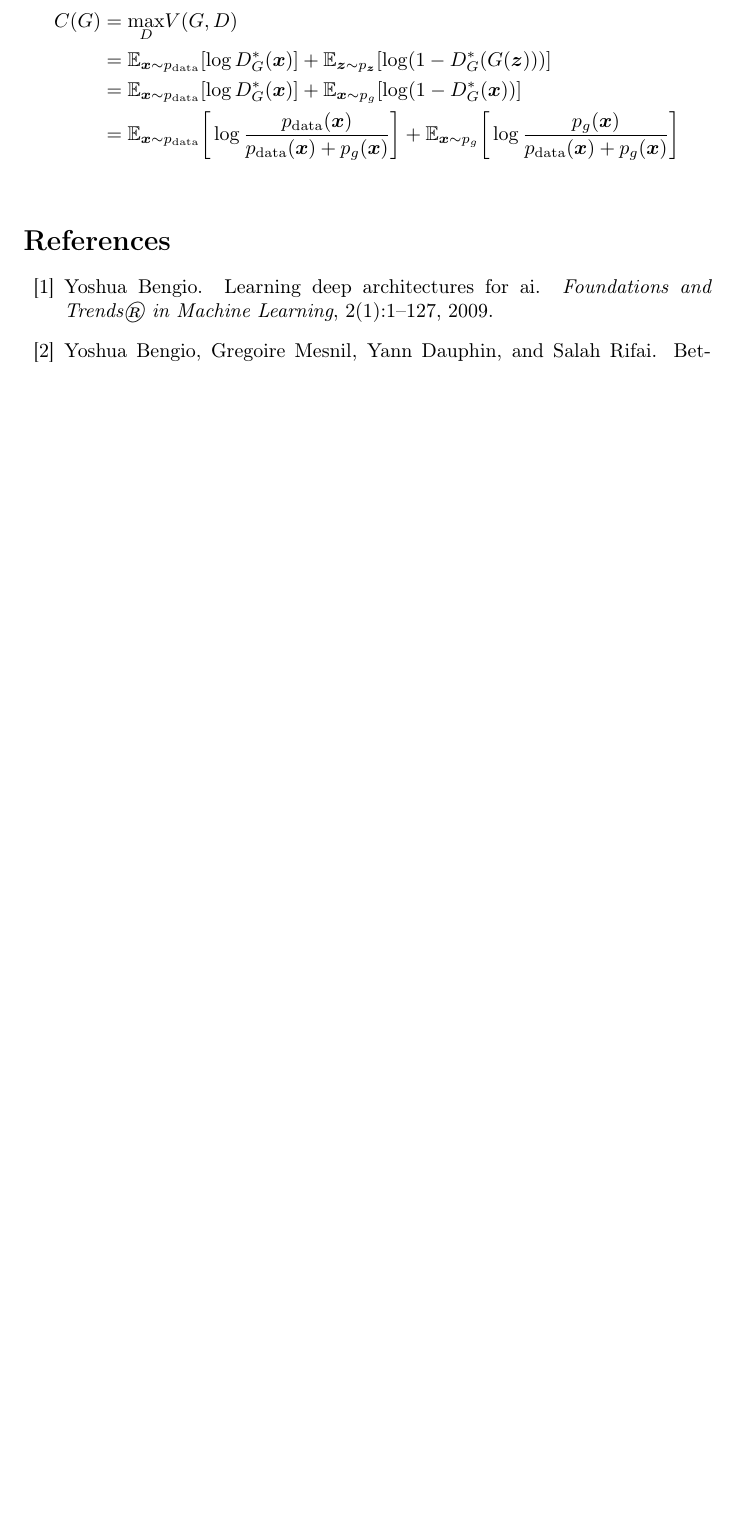
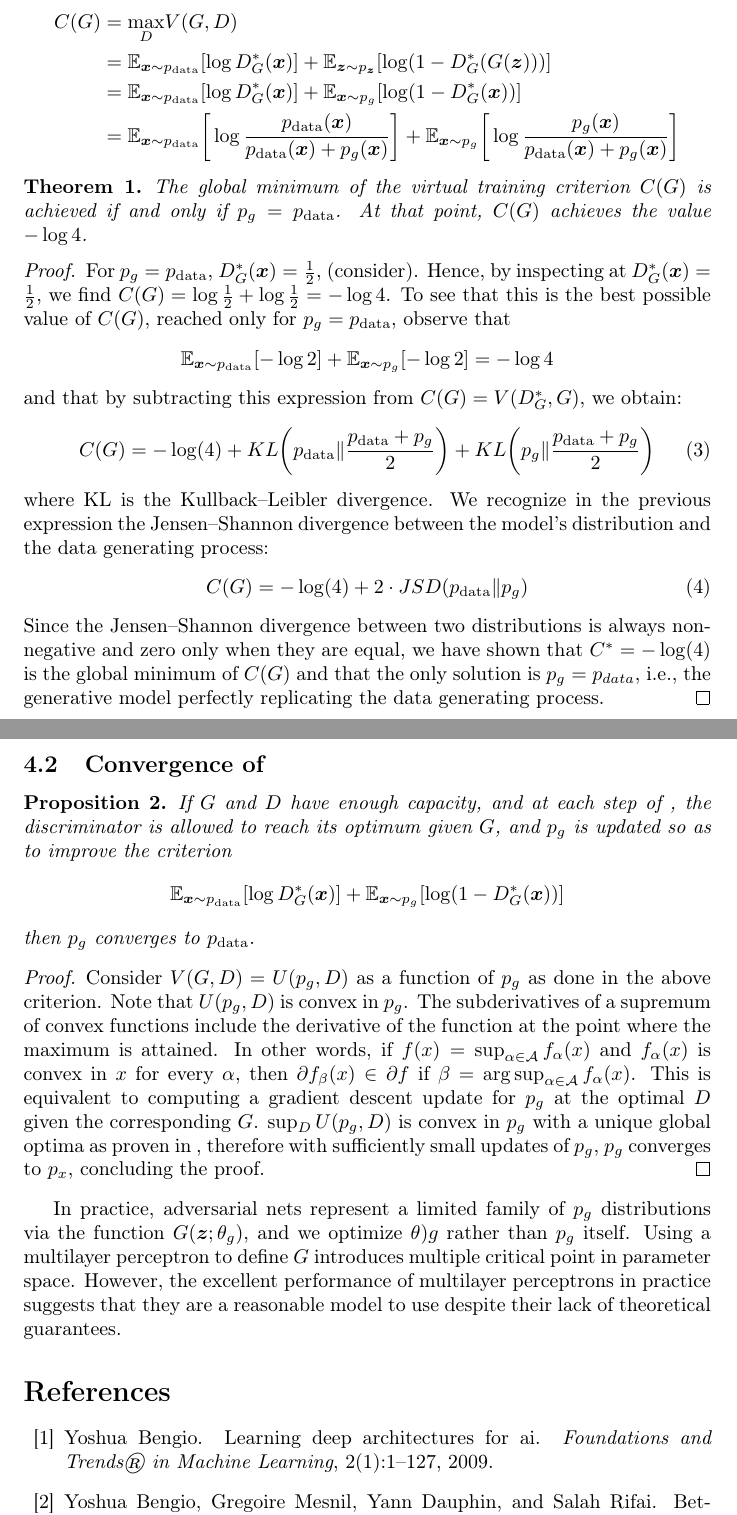
Before and after one commit to Xeena2812/latex-hw, a LaTeX document (nlliec.tex, which reads content/theoretical-results.tex, macros.tex): part of page 5 of 7 before the commit and two parts of pages 5 and 6 of 8 after it, the two joined at a grey line, cut so that both start at the same text, the shorter picture padded with empty space. Compiled offline with pdfLaTeX.

Commit message:
Added theoretical results second half

```diff
--- a/content/theoretical-results.tex
+++ b/content/theoretical-results.tex
@@ -36,6 +36,46 @@ can now be reformulate as:
 \begin{align*}
 	C(G) &= \underset{D}{\max}V(G,D)\\
 	&= \exspdat[\log \dastg(\bx)] + \mathbb{E}_{\bz\sim p_{\bz}}[\log(1-\dastg(G(\bz)))]\\ %TODO: Eq 4 label
-	&= \exspdat[\log \dastg(\bx)] + \mathbb{E}_{\bx\sim p_g}[\log(1-\dastg(\bx))]\\
-	&= \exspdat\bigg[\log\frac{\pdatx}{\pdatx+p_g(\bx)}\bigg]+\mathbb{E}_{\bx\sim p_g}\bigg[\log\frac{p_g(\bx)}{\pdatx+p_g(\bx)}\bigg]
+	&= \exspdat[\log \dastg(\bx)] + \exspg[\log(1-\dastg(\bx))]\\
+	&= \exspdat\bigg[\log\frac{\pdatx}{\pdatx+p_g(\bx)}\bigg]+\exspg\bigg[\log\frac{p_g(\bx)}{\pdatx+p_g(\bx)}\bigg]
 \end{align*}
+
+\begin{theorem}
+	The global minimum of the virtual training criterion $C(G)$ is achieved if and only if $p_g=\pdat$. At that point, $C(G)$ achieves the value $-\log4$.
+\end{theorem}
+
+\begin{proof}
+	For $p_g=\pdat$, $\dastg(\bx)=\frac{1}{2}$, (consider%TODO Eq2 ref
+	). Hence, by inspecting %TODO: Eq 4 ref
+	at $\dastg(\bx)=\frac{1}{2}$, we find $C(G)=\log\frac{1}{2}+\log\frac{1}{2}=-\log4$. To see that this is the best possible value of $C(G)$, reached only for $p_g=\pdat$, observe that
+	\begin{equation*}
+		\exspdat[-\log2]+\exspg[-\log2]=-\log4
+	\end{equation*}
+	and that by subtracting this expression from $C(G)=V(\dastg,G)$, we obtain:
+	\begin{equation}
+		C(G)=-\log(4)+KL\bigg(\pdat\Vert\frac{\pdat+p_g}{2}\bigg)+KL\bigg(p_g\Vert\frac{\pdat+p_g}{2}\bigg)
+	\end{equation}
+	where KL is the Kullback–Leibler divergence. We recognize in the previous expression the Jensen–Shannon divergence between the model’s distribution and the data generating process:
+	\begin{equation}
+		C(G)=-\log(4)+2\cdot JSD(\pdat\Vert p_g)
+	\end{equation}
+	Since the Jensen–Shannon divergence between two distributions is always non-negative and zero only when they are equal, we have shown that $C^{\ast}=-\log(4)$ is the global minimum of $C(G)$ and that the only solution is $p_g=p_{data}$, i.e., the generative model perfectly replicating the data generating process.
+\end{proof}
+
+\subsection{Convergence of %TODO: Alg 1 ref
+}
+\begin{proposition}
+	If $G$ and $D$ have enough capacity, and at each step of %TODO: Alg 1 ref
+	, the discriminator is allowed to reach its optimum given $G$, and $p_g$ is updated so as to improve the criterion
+	\begin{equation*}
+		\exspdat[\log\dastg(\bx)] + \exspg[\log(1-\dastg(\bx))]
+	\end{equation*}
+	then $p_g$ converges to $\pdat$.% Missing end . added
+\end{proposition}
+
+\begin{proof}
+	Consider $V(G,D)=U(p_g,D)$ as a function of $p_g$ as done in the above criterion. Note that $U(p_g,D)$ is convex in $p_g$. The subderivatives of a supremum of  convex functions include the derivative of the function at the point where the maximum is attained. In other words, if $f(x)=\sup_{\alpha\in\mathcal{A}}f_{\alpha}(x)$ and $f_{\alpha}(x)$ is convex in $x$ for every $\alpha$, then $\partial f_{\beta}(x)\in\partial f$ if $\beta=\arg\sup_{\alpha\in\mathcal{A}}f_{\alpha}(x)$. This is equivalent to computing a gradient descent update for $p_g$ at the optimal $D$ given the corresponding $G$. $\sup_DU(p_g, D)$ is convex in $p_g$ with a unique global optima as proven in %TODO: Weird theorem 1 ref
+	, therefore with sufficiently small updates of $p_g$, $p_g$ converges to $p_x$, concluding the proof.
+\end{proof}
+
+In practice, adversarial nets represent a limited family of $p_g$ distributions via the function $G(\bz; \theta_g)$, and we optimize $\theta)g$ rather than $p_g$ itself. Using a multilayer perceptron to define $G$ introduces multiple critical point in parameter space. However, the excellent performance of multilayer perceptrons in practice suggests that they are a reasonable model to use despite their lack of theoretical guarantees.
--- a/macros.tex
+++ b/macros.tex
@@ -4,13 +4,14 @@
 \newcommand{\lomdgz}{\log(1-D(G(\bz)))}
 \newcommand{\pdatx}{\pdat(\bx)}
 \newcommand{\exspdat}{\mathbb{E}_{\bx\sim\pdat}}
+\newcommand{\exspg}{\mathbb{E}_{\bx\sim p_g}}
 \newcommand{\dastg}{D^{\ast}_G}
 
 \theoremstyle{plain}
 \newtheorem{proposition}{Proposition}
 
-% \theoremstyle{definition}
-% \newtheorem{algorithm}{Algorithm}
+\theoremstyle{definition}
+\newtheorem{algorithm}{Algorithm}
 
-% % \theoremstyle{plain}
-% % \newtheorem{theorem}{Theorem}
+\theoremstyle{plain}
+\newtheorem{theorem}{Theorem}
```
Also changed, not shown: nlliec.pdf.
